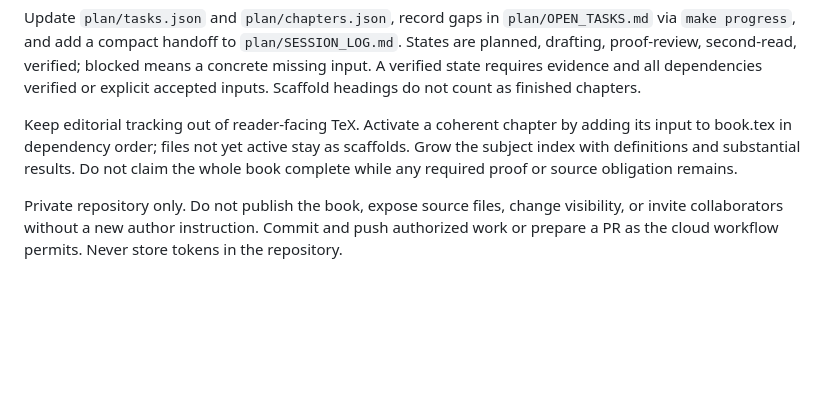
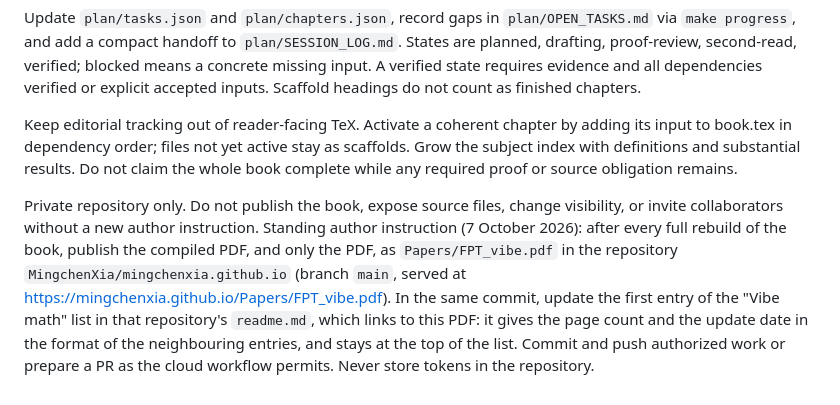
Before and after one commit to MingchenXia/foundations-of-pluripotential-theory, a Markdown page: AGENTS.md, the part around the change. Drawn GitHub-style; blank space fills up the shorter version.

Commit message:
Record the standing instruction to publish the compiled PDF
After every full rebuild the PDF, and only the PDF, goes to the author's
homepage as Papers/FPT_vibe.pdf, with the top Vibe math entry updated.

Co-Authored-By: Claude Opus 5.5 <noreply@anthropic.com>
Claude-Session: https://claude.ai/code/session_01Lbm6DJNwwC6q7omwnDQrd5

```diff
--- a/AGENTS.md
+++ b/AGENTS.md
@@ -29,4 +29,4 @@ Update `plan/tasks.json` and `plan/chapters.json`, record gaps in `plan/OPEN_TAS
 
 Keep editorial tracking out of reader-facing TeX. Activate a coherent chapter by adding its input to book.tex in dependency order; files not yet active stay as scaffolds. Grow the subject index with definitions and substantial results. Do not claim the whole book complete while any required proof or source obligation remains.
 
-Private repository only. Do not publish the book, expose source files, change visibility, or invite collaborators without a new author instruction. Commit and push authorized work or prepare a PR as the cloud workflow permits. Never store tokens in the repository.
+Private repository only. Do not publish the book, expose source files, change visibility, or invite collaborators without a new author instruction. Standing author instruction (7 October 2026): after every full rebuild of the book, publish the compiled PDF, and only the PDF, as `Papers/FPT_vibe.pdf` in the repository `MingchenXia/mingchenxia.github.io` (branch `main`, served at https://mingchenxia.github.io/Papers/FPT_vibe.pdf). In the same commit, update the first entry of the "Vibe math" list in that repository's `readme.md`, which links to this PDF: it gives the page count and the update date in the format of the neighbouring entries, and stays at the top of the list. Commit and push authorized work or prepare a PR as the cloud workflow permits. Never store tokens in the repository.
```
Also changed, not shown: plan/SESSION_LOG.md (+2 -0 lines).
